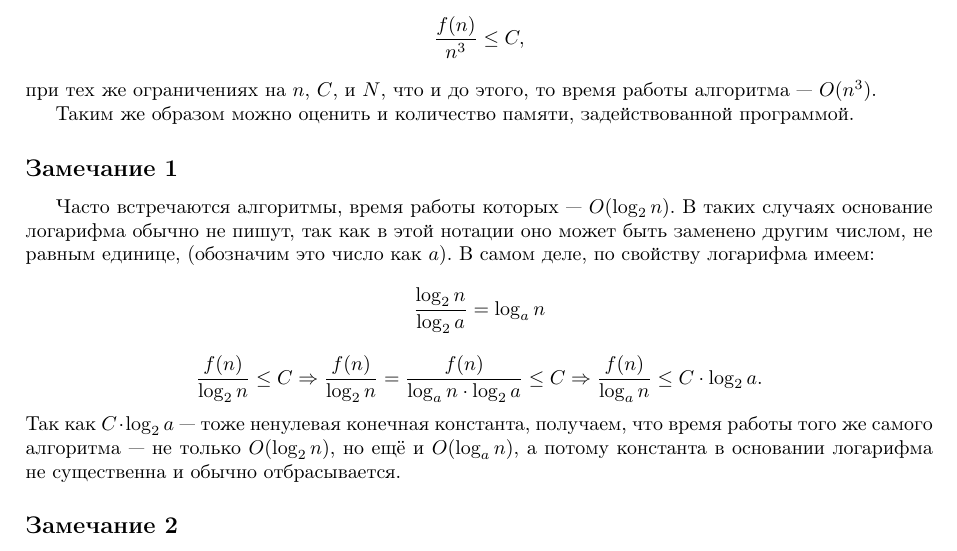
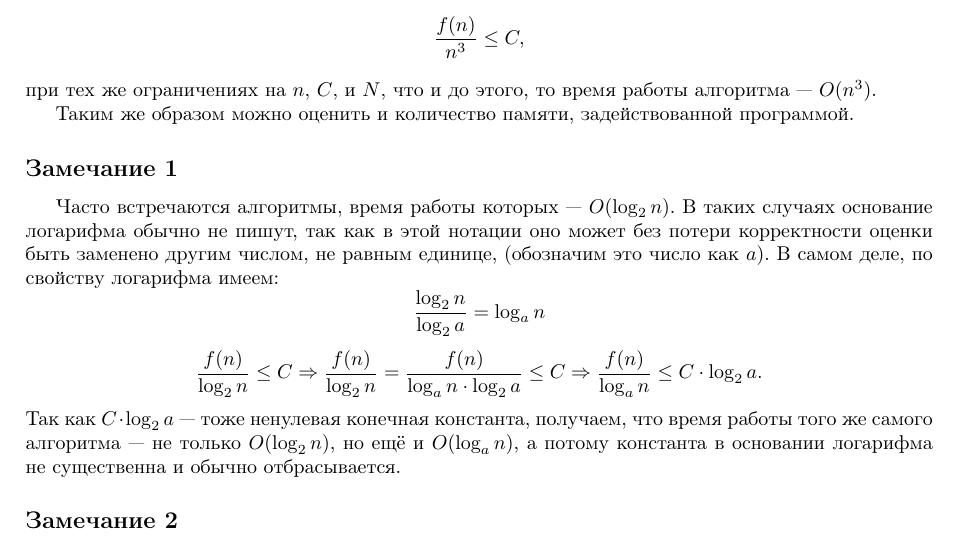
Before and after one commit to zendelexa/excourse, a LaTeX document (main.tex, which reads asymptotics/big_o/part.tex): part of page 4 of 10, cut so that both start at the same text. Compiled offline with pdfLaTeX.

Commit message:
Малое стилистическое уточнение

```diff
--- a/asymptotics/big_o/part.tex
+++ b/asymptotics/big_o/part.tex
@@ -13,7 +13,7 @@ $$\frac{f(n)}{n^3} \le C,$$
 Таким же образом можно оценить и количество памяти, задействованной программой.
 
 \subsection*{Замечание 1}
-Часто встречаются алгоритмы, время работы которых --- $O(\log_2 n)$. В таких случаях основание логарифма обычно не пишут, так как в этой нотации оно может быть заменено другим числом, не равным единице, (обозначим это число как $a$). В самом деле, по свойству логарифма имеем:
+Часто встречаются алгоритмы, время работы которых --- $O(\log_2 n)$. В таких случаях основание логарифма обычно не пишут, так как в этой нотации оно может без потери корректности оценки быть заменено другим числом, не равным единице, (обозначим это число как $a$). В самом деле, по свойству логарифма имеем:
 $$\frac{\log_2 n}{\log_2 a} = \log_a n$$
 $$\frac{f(n)}{\log_2 n} \le C \Rightarrow \frac{f(n)}{\log_2 n} = \frac{f(n)}{\log_a n \cdot \log_2 a} \le C \Rightarrow \frac{f(n)}{\log_a n} \le C \cdot \log_2 a.$$
 Так как $C \cdot \log_2 a$ --- тоже ненулевая конечная константа, получаем, что время работы того же самого алгоритма --- не только $O(\log_2 n)$, но ещё и $O(\log_a n)$, а потому константа в основании логарифма не существенна и обычно отбрасывается.
```
